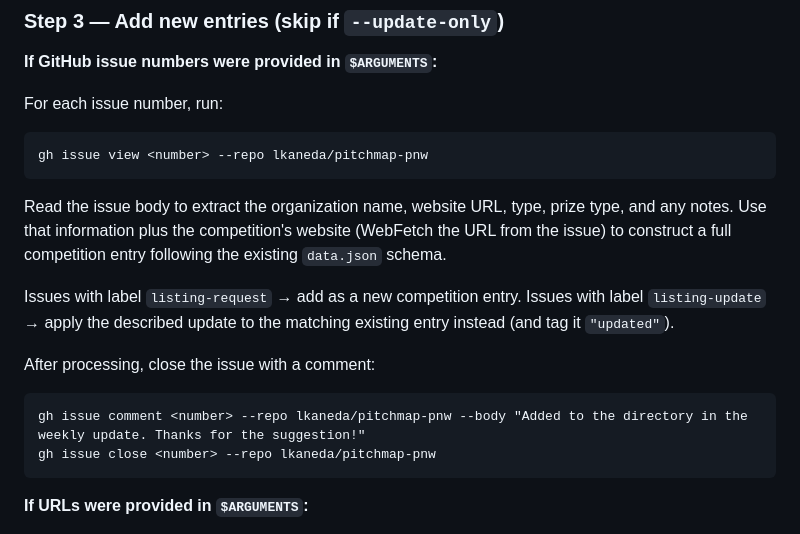
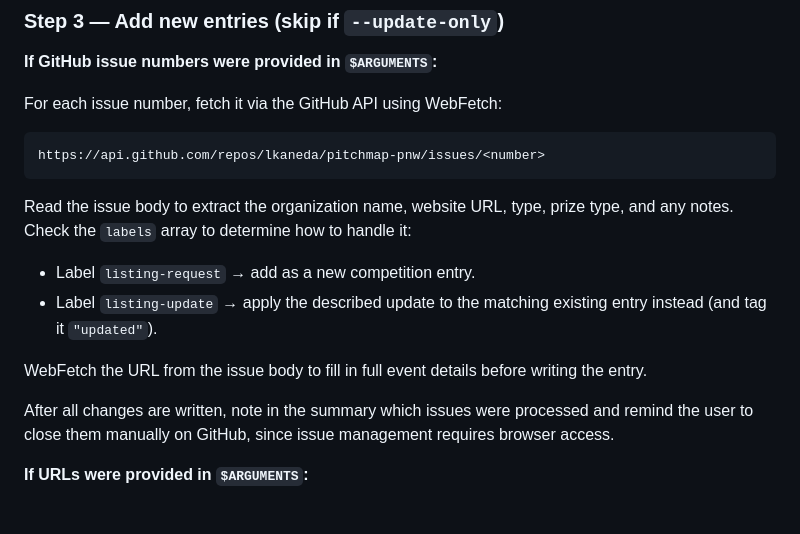
Before and after one commit to lkaneda/pitchmap-pnw, a Markdown page: .claude/commands/weekly-update.md, the part around the change. Drawn GitHub-style.

Commit message:
Update to not use gh.

````diff
--- a/.claude/commands/weekly-update.md
+++ b/.claude/commands/weekly-update.md
@@ -54,20 +54,18 @@ Work through all competitions. Fetch their URLs in parallel where possible to sa
 
 **If GitHub issue numbers were provided in `$ARGUMENTS`:**
 
-For each issue number, run:
+For each issue number, fetch it via the GitHub API using WebFetch:
 ```
-gh issue view <number> --repo lkaneda/pitchmap-pnw
+https://api.github.com/repos/lkaneda/pitchmap-pnw/issues/<number>
 ```
-Read the issue body to extract the organization name, website URL, type, prize type, and any notes. Use that information plus the competition's website (WebFetch the URL from the issue) to construct a full competition entry following the existing `data.json` schema.
+Read the issue body to extract the organization name, website URL, type, prize type, and any notes. Check the `labels` array to determine how to handle it:
 
-Issues with label `listing-request` → add as a new competition entry.
-Issues with label `listing-update` → apply the described update to the matching existing entry instead (and tag it `"updated"`).
+- Label `listing-request` → add as a new competition entry.
+- Label `listing-update` → apply the described update to the matching existing entry instead (and tag it `"updated"`).
 
-After processing, close the issue with a comment:
-```
-gh issue comment <number> --repo lkaneda/pitchmap-pnw --body "Added to the directory in the weekly update. Thanks for the suggestion!"
-gh issue close <number> --repo lkaneda/pitchmap-pnw
-```
+WebFetch the URL from the issue body to fill in full event details before writing the entry.
+
+After all changes are written, note in the summary which issues were processed and remind the user to close them manually on GitHub, since issue management requires browser access.
 
 **If URLs were provided in `$ARGUMENTS`:**
 
````
